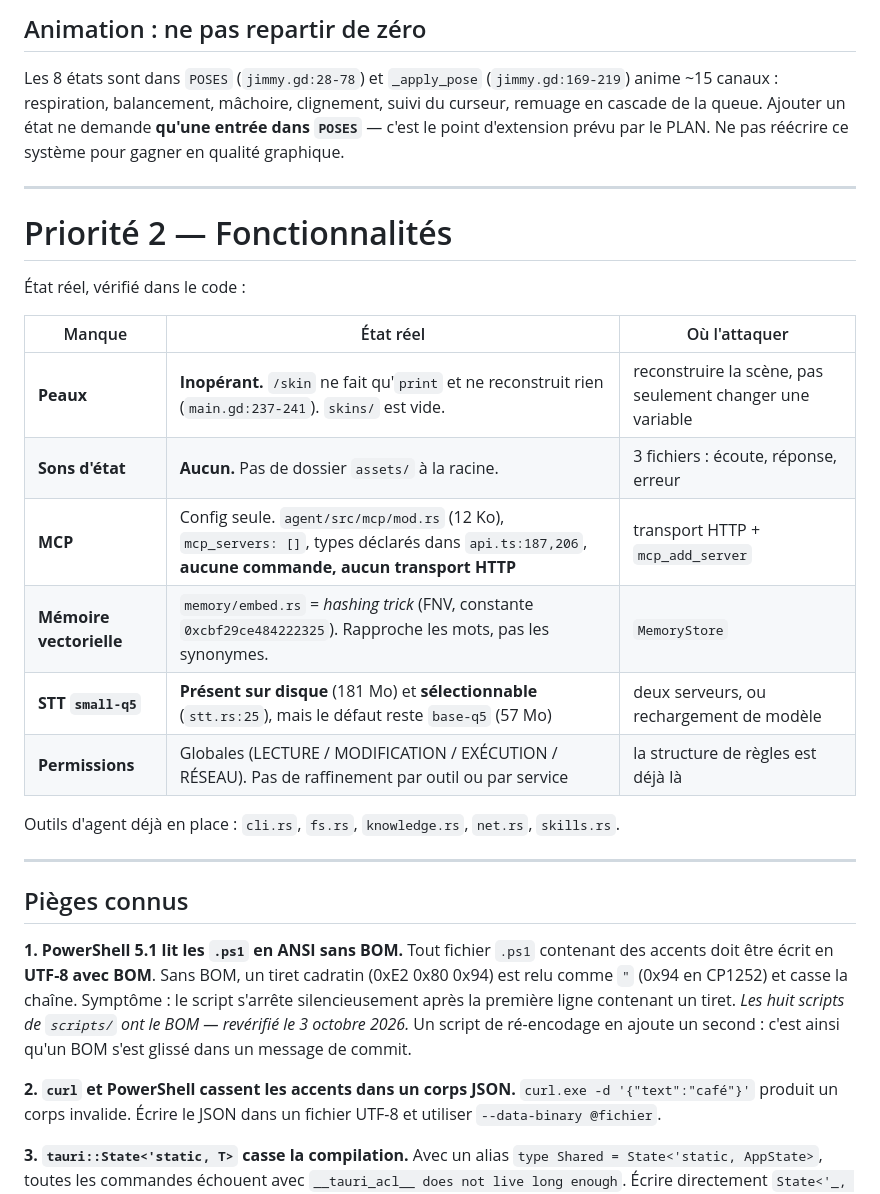
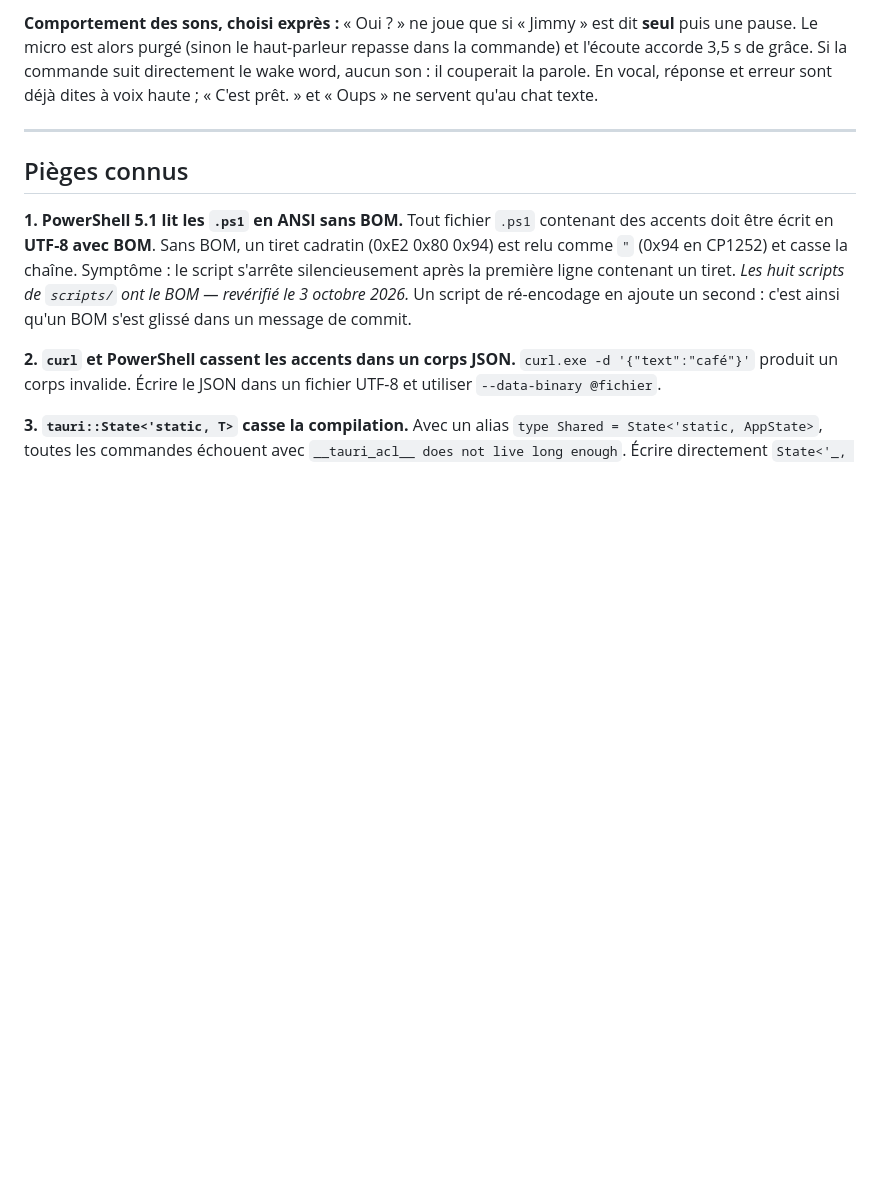
Before and after one commit to Jimmyjoe13/jimmy-agent, a Markdown page: HANDOFF.md, the part around one of its changes. Rendered like a GitHub page; blank space fills up the shorter version.

```diff
--- a/HANDOFF.md
+++ b/HANDOFF.md
@@ -107,28 +76,9 @@ justement faible sur un fond transparent.
-## Animation : ne pas repartir de zéro
-
-Les 8 états sont dans `POSES` (`jimmy.gd:28-78`) et `_apply_pose`
-(`jimmy.gd:169-219`) anime ~15 canaux : respiration, balancement, mâchoire,
-clignement, suivi du curseur, remuage en cascade de la queue. Ajouter un état
-ne demande **qu'une entrée dans `POSES`** — c'est le point d'extension prévu
-par le PLAN. Ne pas réécrire ce système pour gagner en qualité graphique.
-
----
-
-# Priorité 2 — Fonctionnalités
-
-État réel, vérifié dans le code :
-
-| Manque | État réel | Où l'attaquer |
-|---|---|---|
-| **Peaux** | **Inopérant.** `/skin` ne fait qu'`print` et ne reconstruit rien (`main.gd:237-241`). `skins/` est vide. | reconstruire la scène, pas seulement changer une variable |
-| **Sons d'état** | **Aucun.** Pas de dossier `assets/` à la racine. | 3 fichiers : écoute, réponse, erreur |
-| **MCP** | Config seule. `agent/src/mcp/mod.rs` (12 Ko), `mcp_servers: []`, types déclarés dans `api.ts:187,206`, **aucune commande, aucun transport HTTP** | transport HTTP + `mcp_add_server` |
-| **Mémoire vectorielle** | `memory/embed.rs` = *hashing trick* (FNV, constante `0xcbf29ce484222325`). Rapproche les mots, pas les synonymes. | `MemoryStore` |
-| **STT `small-q5`** | **Présent sur disque** (181 Mo) et **sélectionnable** (`stt.rs:25`), mais le défaut reste `base-q5` (57 Mo) | deux serveurs, ou rechargement de modèle |
-| **Permissions** | Globales (LECTURE / MODIFICATION / EXÉCUTION / RÉSEAU). Pas de raffinement par outil ou par service | la structure de règles est déjà là |
-
-Outils d'agent déjà en place : `cli.rs`, `fs.rs`, `knowledge.rs`, `net.rs`,
-`skills.rs`.
+**Comportement des sons, choisi exprès :** « Oui ? » ne joue que si
+« Jimmy » est dit **seul** puis une pause. Le micro est alors purgé (sinon le
+haut-parleur repasse dans la commande) et l'écoute accorde 3,5 s de grâce. Si
+la commande suit directement le wake word, aucun son : il couperait la parole.
+En vocal, réponse et erreur sont déjà dites à voix haute ; « C'est prêt. » et
+« Oups » ne servent qu'au chat texte.
 
 ---
 
```
Also changed, not shown: other parts of HANDOFF.md (+99 -98 lines).
